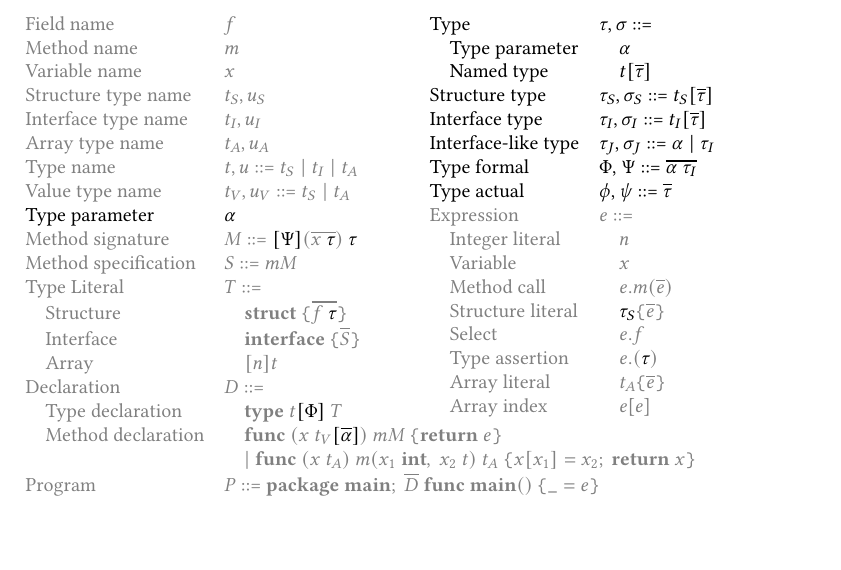
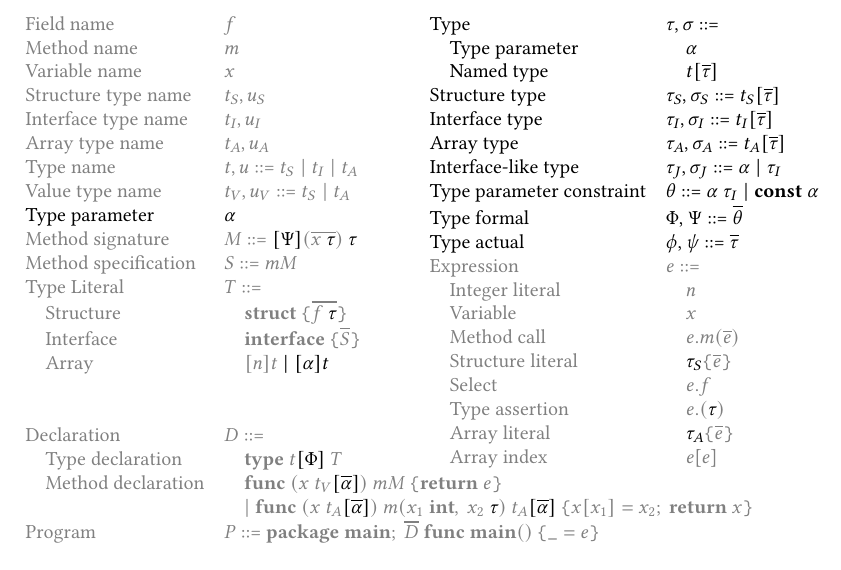
Before and after one commit to dawidl022/go-const-generics, a LaTeX paper (projects/go-generic-array-sizes/fgg-syntax.tex, which reads projects/go-generic-array-sizes/macros.tex): part of the page, cut so that both start at the same text, the shorter picture padded with empty space. Compiled offline with pdfLaTeX.

Commit message:
Add generic array syntax to FGG

```diff
--- a/projects/go-generic-array-sizes/fgg-syntax.tex
+++ b/projects/go-generic-array-sizes/fgg-syntax.tex
@@ -24,11 +24,14 @@
                 Type Literal             & $T$ ::=                                                      \\
                 \quad Structure          & \quad $\struct~\br{\ov{f~\black{\tau}}}$                     \\
                 \quad Interface          & \quad $\interface~\br{\ov{S}}$                               \\
-                \quad Array              & \quad$[n]t$                                                  \\
+                \quad Array              & \quad$[n]t~\black{ \mid[\alpha]t}$                           \\
+                \\
+                \\
                 Declaration              & $D$ ::=                                                      \\
                 \quad Type declaration   & \quad $\type~t\black{[\Phi]}~T$                              \\
                 \quad Method declaration & \quad $\func~(x~t_V\black{[\ov{\alpha}]})~mM~\br{\return~e}$ \\
-                                         & \quad $\mid \func~(x~t_A) ~m(x_1~\kw{int},~x_2~t) ~t_A~
+                                         & \quad $\mid \func~(x~t_A\black{[\ov{\alpha}]})
+                    ~m(x_1~\kw{int},~x_2~\black{\tau}) ~t_A\black{[\ov{\alpha}]}~
                 \br{ x[x_1] = x_2;~\return~x }$                                                         \\
                 Program                  & $P$ ::= $\package~\main;~\ov{D}~\func~\main()~\br{\un=e}$
             \end{tabular}
@@ -36,23 +39,25 @@
         \hspace{-0.5\textwidth}
         \begin{minipage}[t]{0.4\textwidth}
             \begin{tabular}[t]{ll}
-                \black{Type}                 & \black{$\tau, \sigma$ ::=}                         \\
-                \quad \black{Type parameter} & \quad \black{$\alpha$}                             \\
-                \quad \black{Named type}     & \quad \black{$t[\ov{\tau}]$}                       \\
-                \black{Structure type}       & \black{$\tau_S,\sigma_S$ ::= $t_S[\ov{\tau}]$}     \\
-                \black{Interface type}       & \black{$\tau_I,\sigma_I$ ::= $t_I[\ov{\tau}]$}     \\
-                \black{Interface-like type}  & \black{$\tau_J,\sigma_J$ ::= $\alpha \mid \tau_I$} \\
-                \black{Type formal}          & \black{$\Phi$, $\Psi$ ::= $\ov{\alpha~\tau_I}$}    \\
-                \black{Type actual}          & \black{$\phi$, $\psi$ ::= $\ov{\tau}$}             \\
-                Expression                   & $e$ ::=                                            \\
-                \quad Integer literal        & \quad$n$                                           \\
-                \quad Variable               & \quad $x$                                          \\
-                \quad Method call            & \quad $e.m(\ov{e})$                                \\
-                \quad Structure literal      & \quad $\black{\tau_S}\br{\ov{e}}$                  \\
-                \quad Select                 & \quad $e.f$                                        \\
-                \quad Type assertion         & \quad $e.(\black{\tau})$                           \\
-                \quad Array literal          & \quad$t_A\br{\ov{e}}$                              \\
-                \quad Array index            & \quad$e$[$e$]
+                \black{Type}                      & \black{$\tau, \sigma$ ::=}                               \\
+                \quad \black{Type parameter}      & \quad \black{$\alpha$}                                   \\
+                \quad \black{Named type}          & \quad \black{$t[\ov{\tau}]$}                             \\
+                \black{Structure type}            & \black{$\tau_S,\sigma_S$ ::= $t_S[\ov{\tau}]$}           \\
+                \black{Interface type}            & \black{$\tau_I,\sigma_I$ ::= $t_I[\ov{\tau}]$}           \\
+                \black{Array type}                & \black{$\tau_A,\sigma_A$ ::= $t_A[\ov{\tau}]$}           \\
+                \black{Interface-like type}       & \black{$\tau_J,\sigma_J$ ::= $\alpha \mid \tau_I$}       \\
+                \black{Type parameter constraint} & \black{$\theta$ ::= $\alpha ~\tau_I \mid \const~\alpha$} \\
+                \black{Type formal}               & \black{$\Phi$, $\Psi$ ::= $\ov{\theta}$}                 \\
+                \black{Type actual}               & \black{$\phi$, $\psi$ ::= $\ov{\tau}$}                   \\
+                Expression                        & $e$ ::=                                                  \\
+                \quad Integer literal             & \quad$n$                                                 \\
+                \quad Variable                    & \quad $x$                                                \\
+                \quad Method call                 & \quad $e.m(\ov{e})$                                      \\
+                \quad Structure literal           & \quad $\black{\tau_S}\br{\ov{e}}$                        \\
+                \quad Select                      & \quad $e.f$                                              \\
+                \quad Type assertion              & \quad $e.(\black{\tau})$                                 \\
+                \quad Array literal               & \quad$\black{\tau_A}\br{\ov{e}}$                         \\
+                \quad Array index                 & \quad$e$[$e$]
             \end{tabular}
         \end{minipage}
     }
--- a/projects/go-generic-array-sizes/macros.tex
+++ b/projects/go-generic-array-sizes/macros.tex
@@ -31,6 +31,7 @@
 \newcommand{\package}{\kw{package}}
 \newcommand{\main}{\kw{main}}
 \newcommand{\len}[1]{\kw{len}(#1)}
+\newcommand{\const}{\kw{const}}
 
 \newcommand{\un}{\id{\textunderscore}}
 \newcommand{\prog}{\rhd}
```
